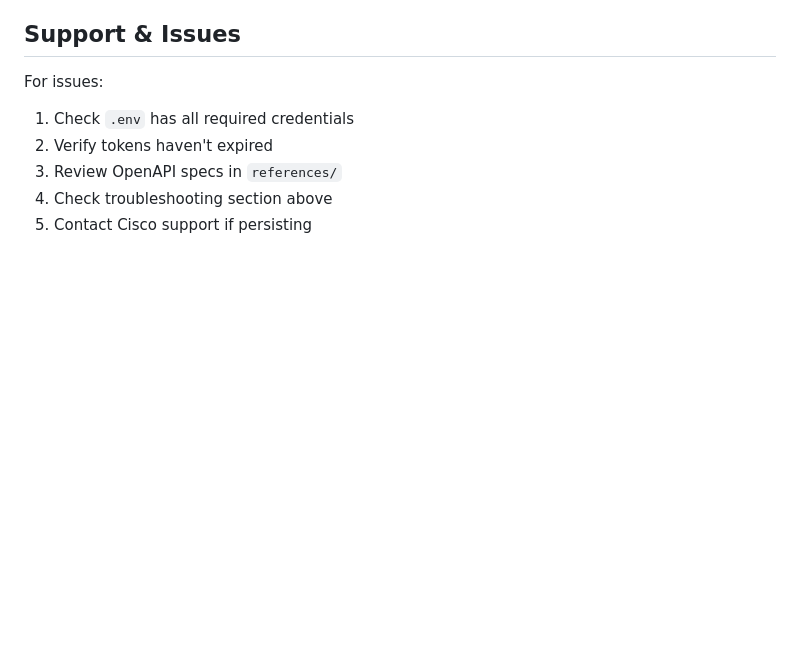
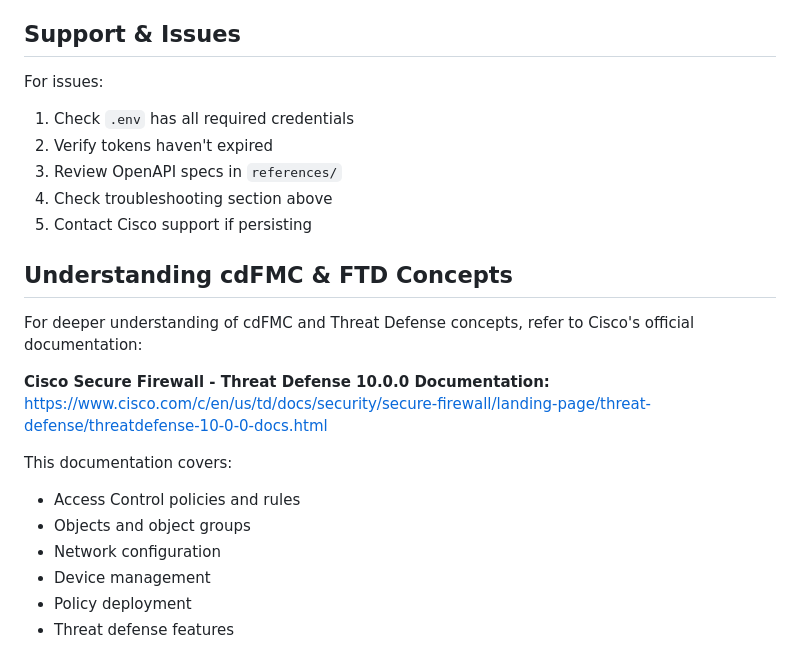
Before and after one commit to leprachuan/pot-o-skills, a Markdown page: cisco-security-cloud-control/README.md, the part around the change. GitHub-like rendering; blank space fills up the shorter version.

Commit message:
docs: Add Cisco official cdFMC/FTD documentation reference
Added link to Cisco's official Secure Firewall Threat Defense 10.0.0 documentation
for understanding cdFMC and FTD concepts referenced in this skill.

Co-authored-by: Copilot <223556219+Copilot@users.noreply.github.com>

```diff
--- a/cisco-security-cloud-control/README.md
+++ b/cisco-security-cloud-control/README.md
@@ -301,3 +301,18 @@ For issues:
 3. Review OpenAPI specs in `references/`
 4. Check troubleshooting section above
 5. Contact Cisco support if persisting
+
+## Understanding cdFMC & FTD Concepts
+
+For deeper understanding of cdFMC and Threat Defense concepts, refer to Cisco's official documentation:
+
+**Cisco Secure Firewall - Threat Defense 10.0.0 Documentation:**
+https://www.cisco.com/c/en/us/td/docs/security/secure-firewall/landing-page/threat-defense/threatdefense-10-0-0-docs.html
+
+This documentation covers:
+- Access Control policies and rules
+- Objects and object groups
+- Network configuration
+- Device management
+- Policy deployment
+- Threat defense features
```
